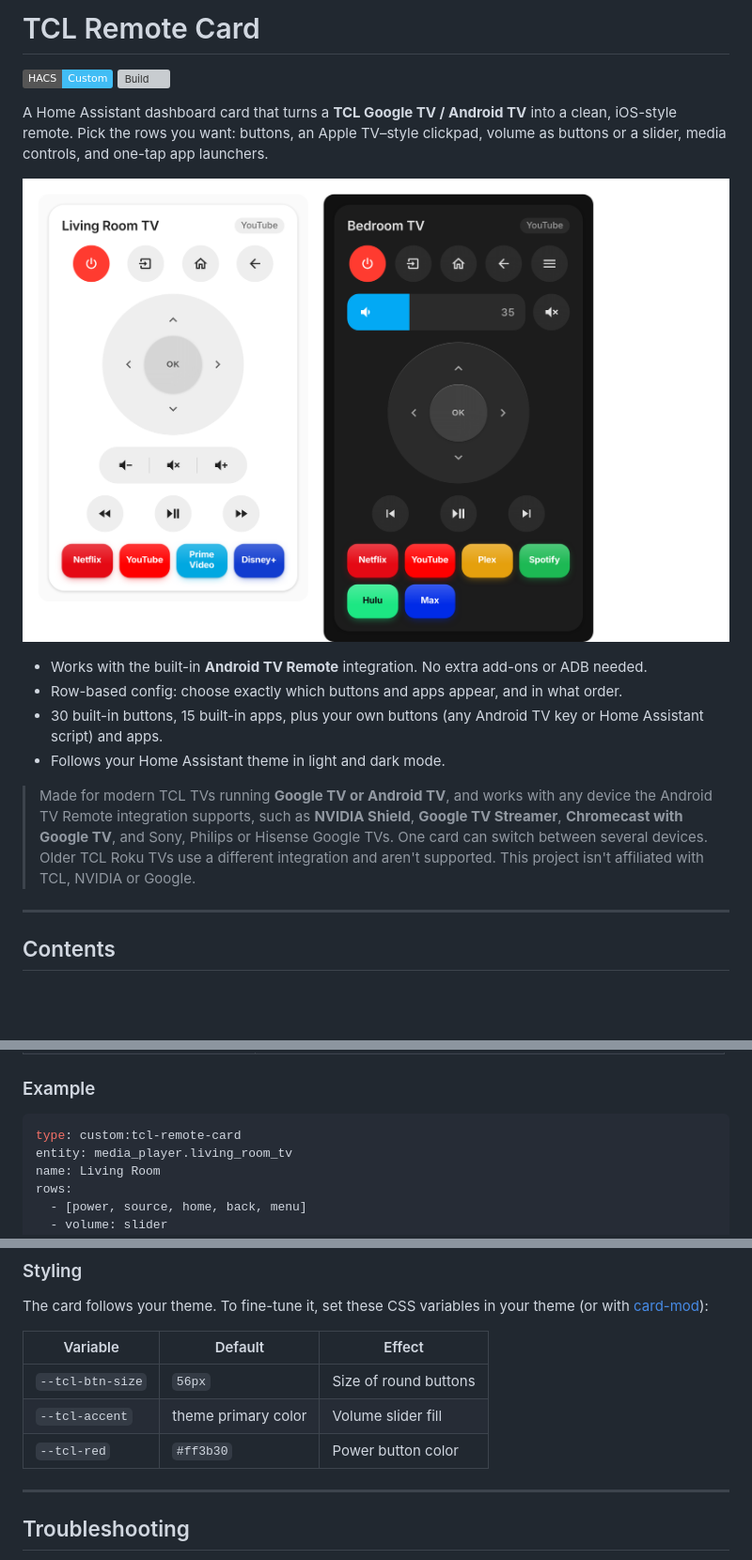
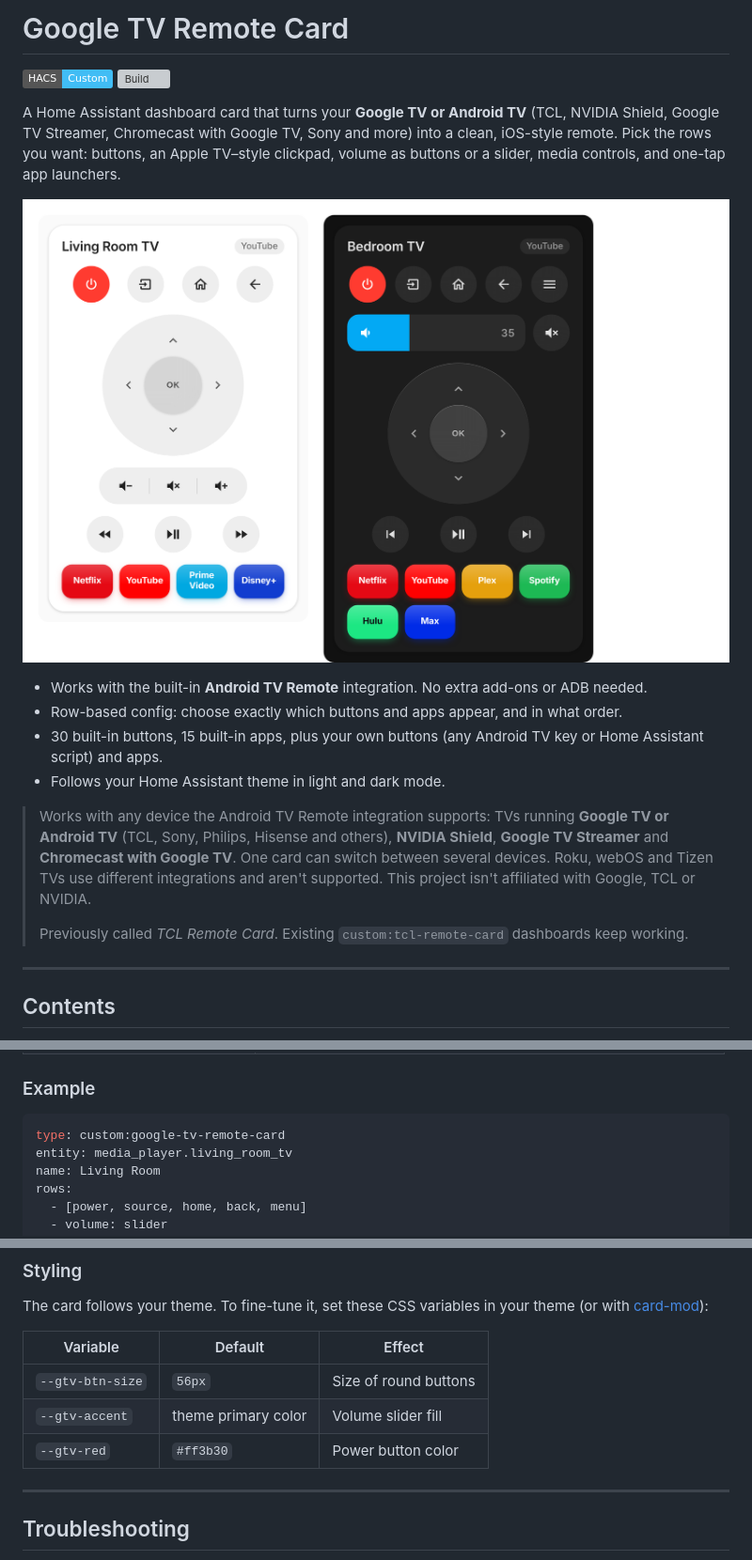
Before and after one commit to YounesN/google-tv-remote-card, a Markdown page: README.md, 3 parts joined by grey strips. Shown at 94% size. Rendered like a GitHub page; badges without logos; blank space fills up the shorter version; grey boxes are pictures that could not be loaded.

````diff
--- a/README.md
+++ b/README.md
@@ -1,3 +1,3 @@
-# TCL Remote Card
+# Google TV Remote Card
 
 [![HACS Custom](https://img.shields.io/badge/HACS-Custom-41BDF5.svg)](https://hacs.xyz/docs/faq/custom_repositories)
@@ -5,3 +5,3 @@
 
-A Home Assistant dashboard card that turns a **TCL Google TV / Android TV** into a clean, iOS-style remote. Pick the rows you want: buttons, an Apple TV–style clickpad, volume as buttons or a slider, media controls, and one-tap app launchers.
+A Home Assistant dashboard card that turns your **Google TV or Android TV** (TCL, NVIDIA Shield, Google TV Streamer, Chromecast with Google TV, Sony and more) into a clean, iOS-style remote. Pick the rows you want: buttons, an Apple TV–style clickpad, volume as buttons or a slider, media controls, and one-tap app launchers.
 
@@ -12,7 +12,9 @@ A Home Assistant dashboard card that turns a **TCL Google TV / Android TV** into
 - 30 built-in buttons, 15 built-in apps, plus your own buttons (any Android TV key or Home Assistant script) and apps.
 - Follows your Home Assistant theme in light and dark mode.
 
-> Made for modern TCL TVs running **Google TV or Android TV**, and works with any device the Android TV Remote integration supports, such as **NVIDIA Shield**, **Google TV Streamer**, **Chromecast with Google TV**, and Sony, Philips or Hisense Google TVs. One card can switch between several devices. Older TCL Roku TVs use a different integration and aren't supported. This project isn't affiliated with TCL, NVIDIA or Google.
+> Works with any device the Android TV Remote integration supports: TVs running **Google TV or Android TV** (TCL, Sony, Philips, Hisense and others), **NVIDIA Shield**, **Google TV Streamer** and **Chromecast with Google TV**. One card can switch between several devices. Roku, webOS and Tizen TVs use different integrations and aren't supported. This project isn't affiliated with Google, TCL or NVIDIA.
+>
+> Previously called *TCL Remote Card*. Existing `custom:tcl-remote-card` dashboards keep working.
 
 ---
 
@@ -149,7 +153,7 @@ Each entry in `rows` is one row of the remote:
 ### Example
 
 ```yaml
-type: custom:tcl-remote-card
+type: custom:google-tv-remote-card
 entity: media_player.living_room_tv
 name: Living Room
 rows:
@@ -230,9 +234,9 @@ The card follows your theme. To fine-tune it, set these CSS variables in your th
 
 | Variable | Default | Effect |
 | --- | --- | --- |
-| `--tcl-btn-size` | `56px` | Size of round buttons |
-| `--tcl-accent` | theme primary color | Volume slider fill |
-| `--tcl-red` | `#ff3b30` | Power button color |
+| `--gtv-btn-size` | `56px` | Size of round buttons |
+| `--gtv-accent` | theme primary color | Volume slider fill |
+| `--gtv-red` | `#ff3b30` | Power button color |
 
 ---
 
````
Also changed, not shown: other parts of README.md (+14 -12 lines), docs/preview-multi.png (added), 9 other files.
